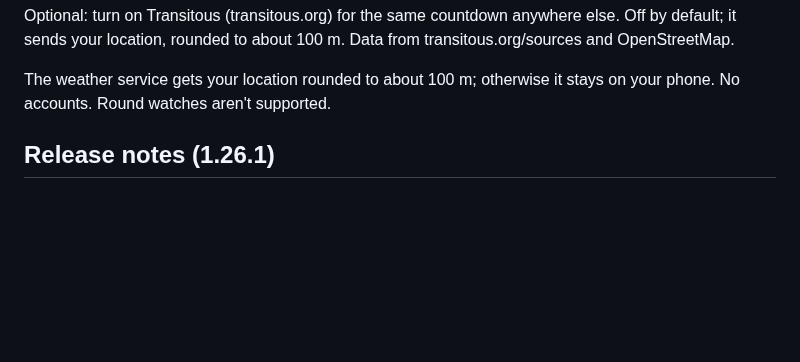
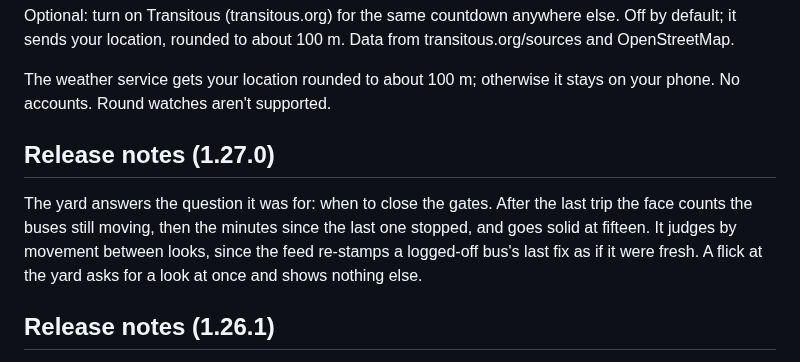
Before and after one commit to sybenx/headway, a Markdown page: store-listing.md, the part around the change. GitHub-like rendering; blank space fills up the shorter version.

```diff
--- a/store-listing.md
+++ b/store-listing.md
@@ -29,6 +29,15 @@ from transitous.org/sources and OpenStreetMap.
 
 The weather service gets your location rounded to about 100 m; otherwise
 it stays on your phone. No accounts. Round watches aren't supported.
+
+## Release notes (1.27.0)
+
+The yard answers the question it was for: when to close the gates. After
+the last trip the face counts the buses still moving, then the minutes since
+the last one stopped, and goes solid at fifteen. It judges by movement
+between looks, since the feed re-stamps a logged-off bus's last fix as if it
+were fresh. A flick at the yard asks for a look at once and shows nothing
+else.
 
 ## Release notes (1.26.1)
 
```
Also changed, not shown: README.md (+19 -18 lines), screenshots/yard-gates.png (added), screenshots/yard-moving.png (added), 4 other files.
